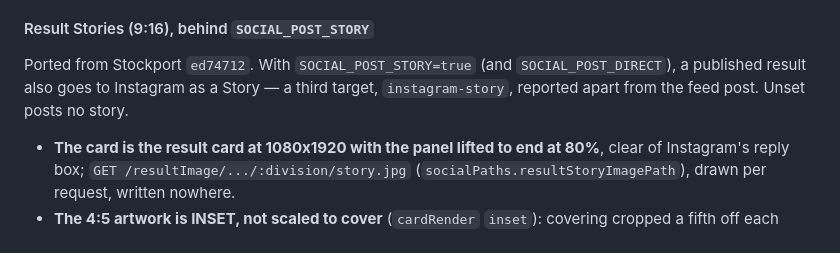
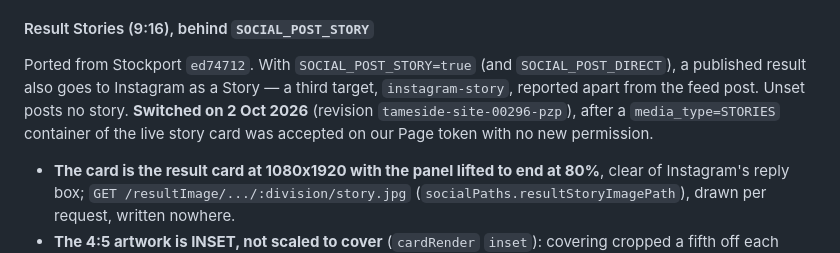
Before and after one commit to stockport-badminton/tameside, a Markdown page: CLAUDE.md, the part around the change. Rendered like a GitHub page.

Commit message:
Record that result Stories are switched on
SOCIAL_POST_STORY=true on Cloud Run (revision tameside-site-00296-pzp, 38/38
env vars), after the STORIES container dry run succeeded on our Page token.

Co-Authored-By: Claude Opus 5.5 (1M context) <noreply@anthropic.com>

```diff
--- a/CLAUDE.md
+++ b/CLAUDE.md
@@ -913,7 +913,9 @@ that bite:
 
 Ported from Stockport `ed74712`. With `SOCIAL_POST_STORY=true` (and `SOCIAL_POST_DIRECT`), a
 published result also goes to Instagram as a Story — a third target, `instagram-story`,
-reported apart from the feed post. Unset posts no story.
+reported apart from the feed post. Unset posts no story. **Switched on 2 Oct 2026**
+(revision `tameside-site-00296-pzp`), after a `media_type=STORIES` container of the live
+story card was accepted on our Page token with no new permission.
 
 - **The card is the result card at 1080x1920 with the panel lifted to end at 80%**, clear of
   Instagram's reply box; `GET /resultImage/.../:division/story.jpg`
```
